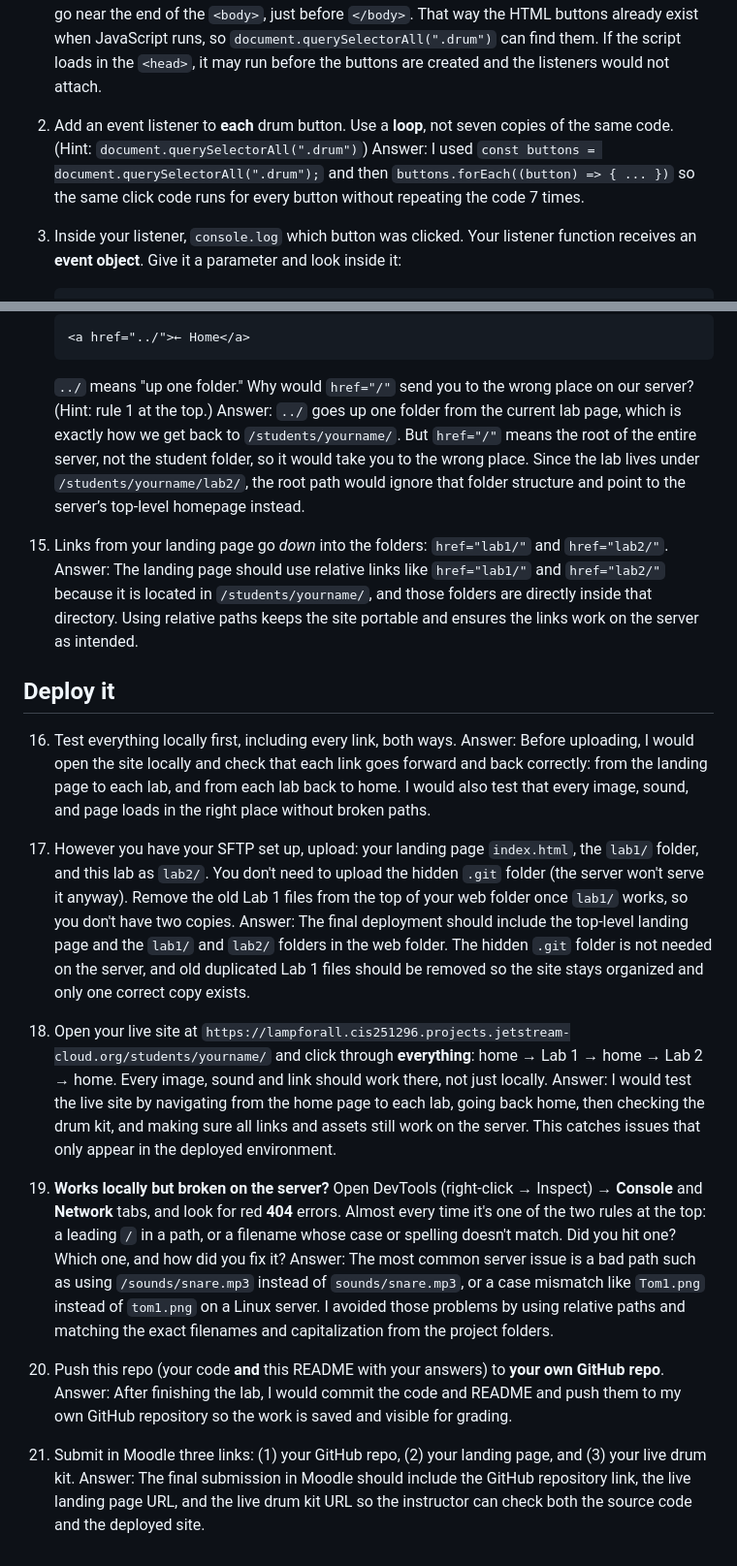
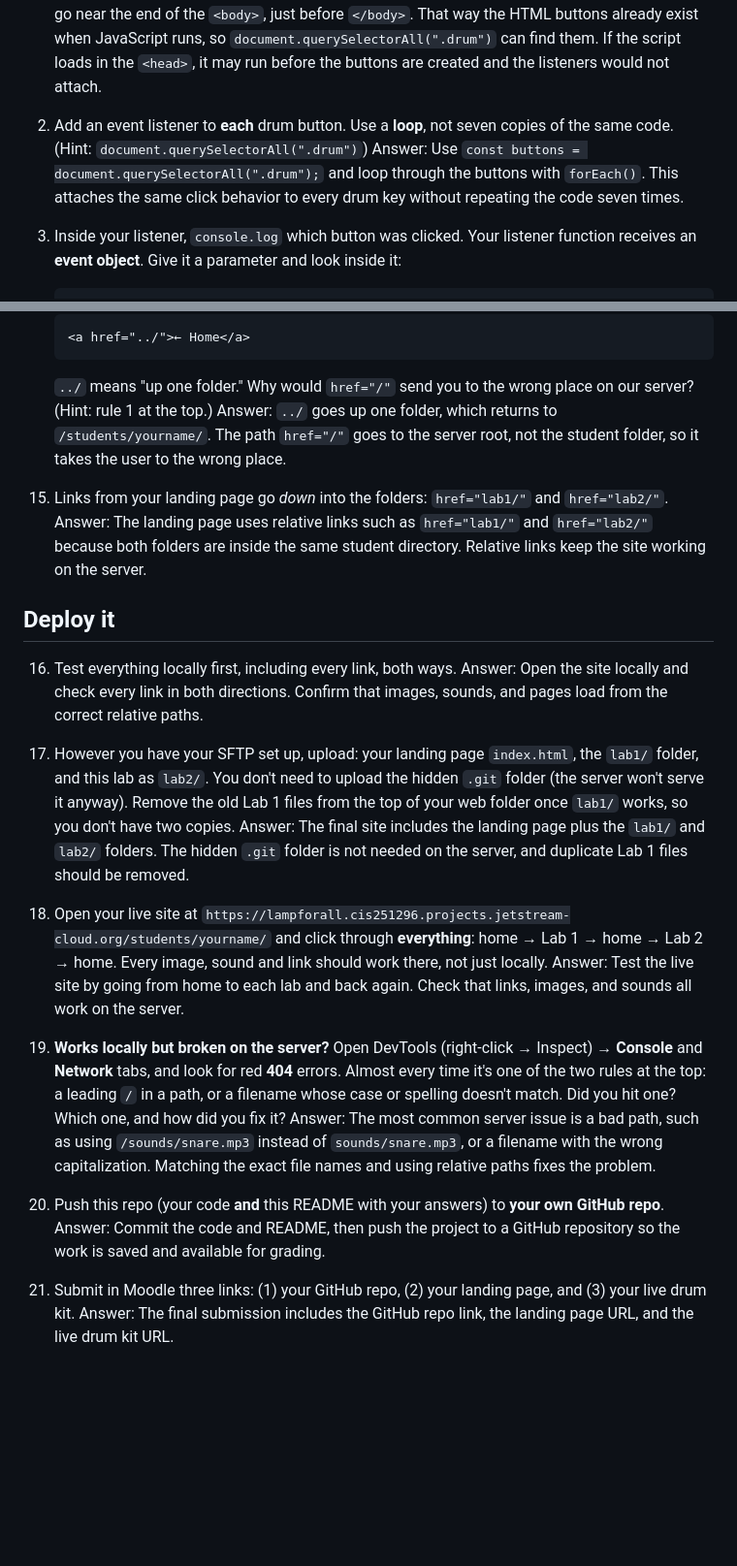
Before and after one commit to guevarrad/guevarrad.github.io, a Markdown page: lab2/README.md, 2 parts joined by grey strips. Shown at 97% size. Rendered like a GitHub page; blank space fills up the shorter version.

````diff
--- a/lab2/README.md
+++ b/lab2/README.md
@@ -27,7 +27,7 @@ You'll submit all three links in Moodle (see the last step).
 
 2. Add an event listener to **each** drum button. Use a **loop**, not seven copies of the same code.
    (Hint: `document.querySelectorAll(".drum")`)
-   Answer: I used `const buttons = document.querySelectorAll(".drum");` and then `buttons.forEach((button) => { ... })` so the same click code runs for every button without repeating the code 7 times.
+   Answer: Use `const buttons = document.querySelectorAll(".drum");` and loop through the buttons with `forEach()`. This attaches the same click behavior to every drum key without repeating the code seven times.
 
 3. Inside your listener, `console.log` which button was clicked. Your listener function receives an
    **event object**. Give it a parameter and look inside it:
@@ -104,34 +104,34 @@ public_html/            ← https://.../students/yourname/
     ```
     `../` means "up one folder." Why would `href="/"` send you to the wrong place on our server?
     (Hint: rule 1 at the top.)
-    Answer: `../` goes up one folder from the current lab page, which is exactly how we get back to `/students/yourname/`. But `href="/"` means the root of the entire server, not the student folder, so it would take you to the wrong place. Since the lab lives under `/students/yourname/lab2/`, the root path would ignore that folder structure and point to the server’s top-level homepage instead.
+    Answer: `../` goes up one folder, which returns to `/students/yourname/`. The path `href="/"` goes to the server root, not the student folder, so it takes the user to the wrong place.
 
 15. Links from your landing page go *down* into the folders: `href="lab1/"` and `href="lab2/"`.
-    Answer: The landing page should use relative links like `href="lab1/"` and `href="lab2/"` because it is located in `/students/yourname/`, and those folders are directly inside that directory. Using relative paths keeps the site portable and ensures the links work on the server as intended.
+    Answer: The landing page uses relative links such as `href="lab1/"` and `href="lab2/"` because both folders are inside the same student directory. Relative links keep the site working on the server.
 
 ## Deploy it
 
 16. Test everything locally first, including every link, both ways.
-    Answer: Before uploading, I would open the site locally and check that each link goes forward and back correctly: from the landing page to each lab, and from each lab back to home. I would also test that every image, sound, and page loads in the right place without broken paths.
+    Answer: Open the site locally and check every link in both directions. Confirm that images, sounds, and pages load from the correct relative paths.
 
 17. However you have your SFTP set up, upload: your landing page `index.html`, the `lab1/` folder, and this lab as `lab2/`.
     You don't need to upload the hidden `.git` folder (the server won't serve it anyway).
     Remove the old Lab 1 files from the top of your web folder once `lab1/` works, so you don't have two copies.
-    Answer: The final deployment should include the top-level landing page and the `lab1/` and `lab2/` folders in the web folder. The hidden `.git` folder is not needed on the server, and old duplicated Lab 1 files should be removed so the site stays organized and only one correct copy exists.
+    Answer: The final site includes the landing page plus the `lab1/` and `lab2/` folders. The hidden `.git` folder is not needed on the server, and duplicate Lab 1 files should be removed.
 
 18. Open your live site at `https://lampforall.cis251296.projects.jetstream-cloud.org/students/yourname/` and click
     through **everything**: home → Lab 1 → home → Lab 2 → home. Every image, sound and link should work there,
     not just locally.
-    Answer: I would test the live site by navigating from the home page to each lab, going back home, then checking the drum kit, and making sure all links and assets still work on the server. This catches issues that only appear in the deployed environment.
+    Answer: Test the live site by going from home to each lab and back again. Check that links, images, and sounds all work on the server.
 
 19. **Works locally but broken on the server?** Open DevTools (right-click → Inspect) → **Console** and **Network** tabs,
     and look for red **404** errors. Almost every time it's one of the two rules at the top:
     a leading `/` in a path, or a filename whose case or spelling doesn't match.
     Did you hit one? Which one, and how did you fix it?
-    Answer: The most common server issue is a bad path such as using `/sounds/snare.mp3` instead of `sounds/snare.mp3`, or a case mismatch like `Tom1.png` instead of `tom1.png` on a Linux server. I avoided those problems by using relative paths and matching the exact filenames and capitalization from the project folders.
+    Answer: The most common server issue is a bad path, such as using `/sounds/snare.mp3` instead of `sounds/snare.mp3`, or a filename with the wrong capitalization. Matching the exact file names and using relative paths fixes the problem.
 
 20. Push this repo (your code **and** this README with your answers) to **your own GitHub repo**.
-    Answer: After finishing the lab, I would commit the code and README and push them to my own GitHub repository so the work is saved and visible for grading.
+    Answer: Commit the code and README, then push the project to a GitHub repository so the work is saved and available for grading.
 
 21. Submit in Moodle three links: (1) your GitHub repo, (2) your landing page, and (3) your live drum kit.
-    Answer: The final submission in Moodle should include the GitHub repository link, the live landing page URL, and the live drum kit URL so the instructor can check both the source code and the deployed site.
+    Answer: The final submission includes the GitHub repo link, the landing page URL, and the live drum kit URL.
````
Also changed, not shown: other parts of lab2/README.md (+10 -10 lines).
